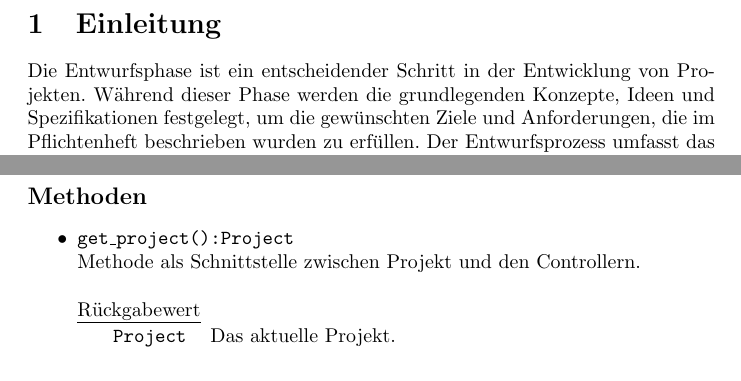
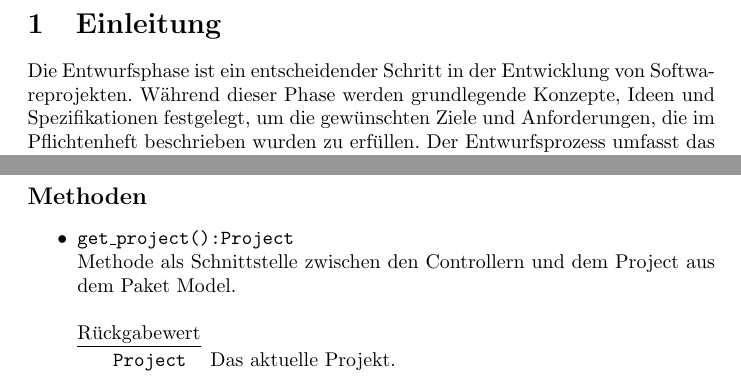
Before and after one commit to EinDamian/discrete-choice, a LaTeX document (entwurf/Entwurf_dokument/entwurf.tex): two parts of pages 3 and 67 of 95, joined at a grey line, cut so that both start at the same text. Compiled offline with pdfLaTeX.

Commit message:
Updates from Overleaf

```diff
--- a/entwurf/Entwurf_dokument/entwurf.tex
+++ b/entwurf/Entwurf_dokument/entwurf.tex
@@ -85,7 +85,7 @@
 \pagenumbering{arabic}
 
 \section{Einleitung}
-Die Entwurfsphase ist ein entscheidender Schritt in der Entwicklung von Projekten. Während dieser Phase werden die grundlegenden Konzepte, Ideen und Spezifikationen festgelegt, um die gewünschten Ziele und Anforderungen, die im Pflichtenheft beschrieben wurden zu erfüllen. Der Entwurfsprozess umfasst das Erstellen von Plänen, Skizzen, Modellen oder Prototypen, um eine klare Vorstellung der Endlösung zu erhalten.
+Die Entwurfsphase ist ein entscheidender Schritt in der Entwicklung von Softwareprojekten. Während dieser Phase werden grundlegende Konzepte, Ideen und Spezifikationen festgelegt, um die gewünschten Ziele und Anforderungen, die im Pflichtenheft beschrieben wurden zu erfüllen. Der Entwurfsprozess umfasst das Erstellen von Plänen, Skizzen, Modellen oder Prototypen, um eine klare Vorstellung der Endlösung zu erhalten.
 In der Entwurfsphase geht es darum, kreative Lösungsansätze zu entwickeln, die funktional und technisch umsetzbar sind, um mit möglichen Risiken, Herausforderungen und Einschränkungen umzugehen.
 Letztendlich bildet die Entwurfsphase das Fundament für die Umsetzung des Projekts.\\
 
@@ -2358,7 +2358,7 @@ Projektmanager im 'Vermittler' Entwurfsmuster.
 \end{itemize}\leavevmode\newline
 \textbf{\large{Methoden}}
 \begin{itemize}
-\item \texttt{get\_project():Project}\\ Methode als Schnittstelle zwischen Projekt und den Controllern.\\\\
+\item \texttt{get\_project():Project}\\ Methode als Schnittstelle zwischen den Controllern und dem Project aus dem Paket Model.\\\\
 \underline{{Rückgabewert}}\\
 \begin{tabular}{lll}
  & \texttt{Project} & Das aktuelle Projekt. \\
```
